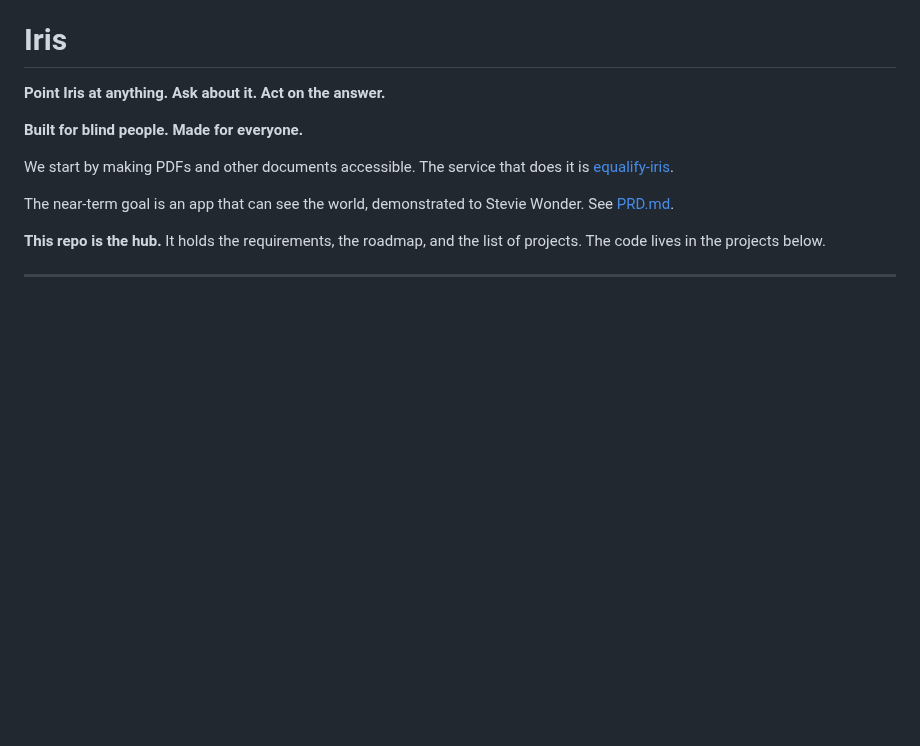
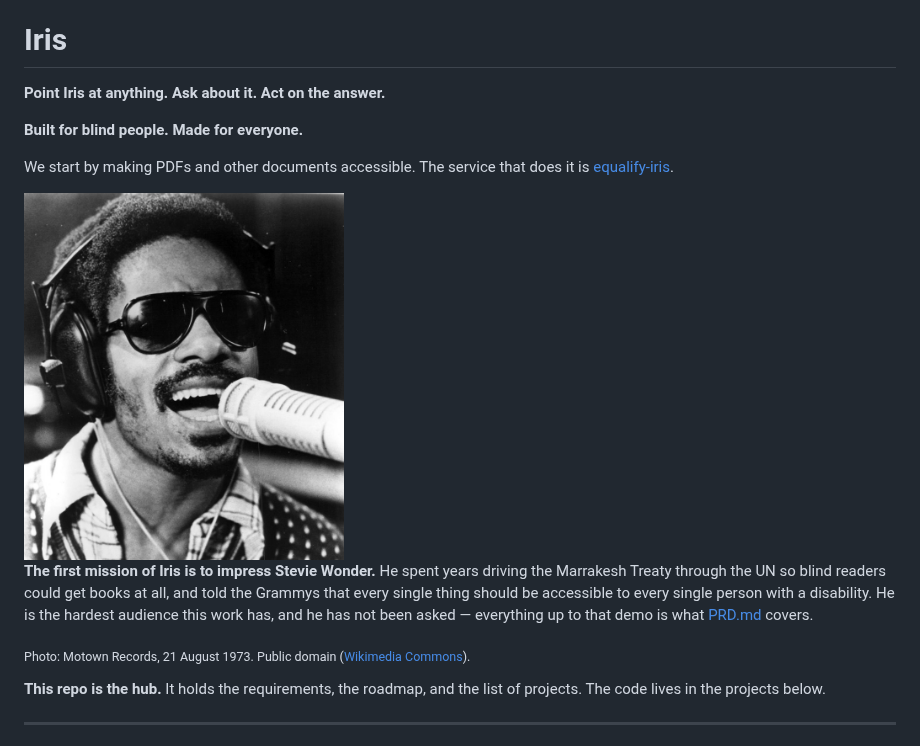
Before and after one commit to 1111philo/iris, a Markdown page: README.md, the part around the change. Drawn GitHub-style; pictures changed too: docs/stevie-wonder-1973.jpg (added); blank space fills up the shorter version.

Commit message:
README: Stevie Wonder photo and the first mission
The first mission of Iris is to impress Stevie Wonder, stated on the front
page with the reasons: the Marrakesh Treaty, and his line at the Grammys
that every single thing should be accessible to every single person with a
disability. It also says he has not been asked, so the page cannot be read
as claiming his involvement.

The photo is Motown Records, 21 August 1973, public domain in the US
(published without a copyright notice), credited anyway and committed to
docs/ rather than hotlinked from Wikimedia.

Alt text describes what is in the frame — sunglasses, leaning toward a
studio microphone — rather than repeating the caption, since a screen reader
user gets both.

Co-Authored-By: Claude Opus 5 <noreply@anthropic.com>
Claude-Session: https://claude.ai/code/session_01QUMsrLvwVRQp83a5R4HdfS

```diff
--- a/README.md
+++ b/README.md
@@ -7,8 +7,16 @@
 We start by making PDFs and other documents accessible. The service that does it is
 [equalify-iris](https://github.com/EqualifyEverything/equalify-iris).
 
-The near-term goal is an app that can see the world, demonstrated to Stevie Wonder. See
-[PRD.md](PRD.md).
+<img src="docs/stevie-wonder-1973.jpg" alt="Stevie Wonder in 1973, wearing dark sunglasses, leaning toward a studio microphone." width="320">
+
+**The first mission of Iris is to impress Stevie Wonder.** He spent years driving the Marrakesh
+Treaty through the UN so blind readers could get books at all, and told the Grammys that every
+single thing should be accessible to every single person with a disability. He is the hardest
+audience this work has, and he has not been asked — everything up to that demo is what
+[PRD.md](PRD.md) covers.
+
+<sub>Photo: Motown Records, 21 August 1973. Public domain
+([Wikimedia Commons](https://commons.wikimedia.org/wiki/File:Stevie_Wonder_1973.JPG)).</sub>
 
 **This repo is the hub.** It holds the requirements, the roadmap, and the list of projects. The
 code lives in the projects below.
```
